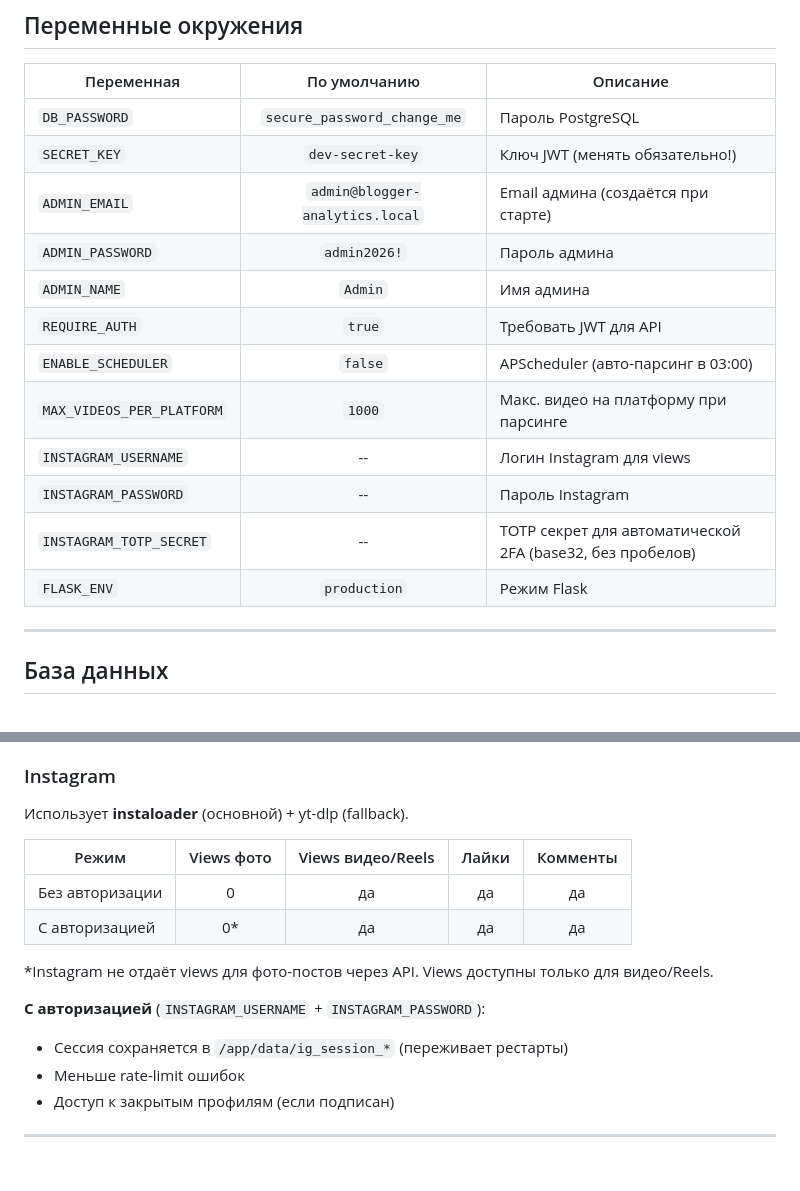
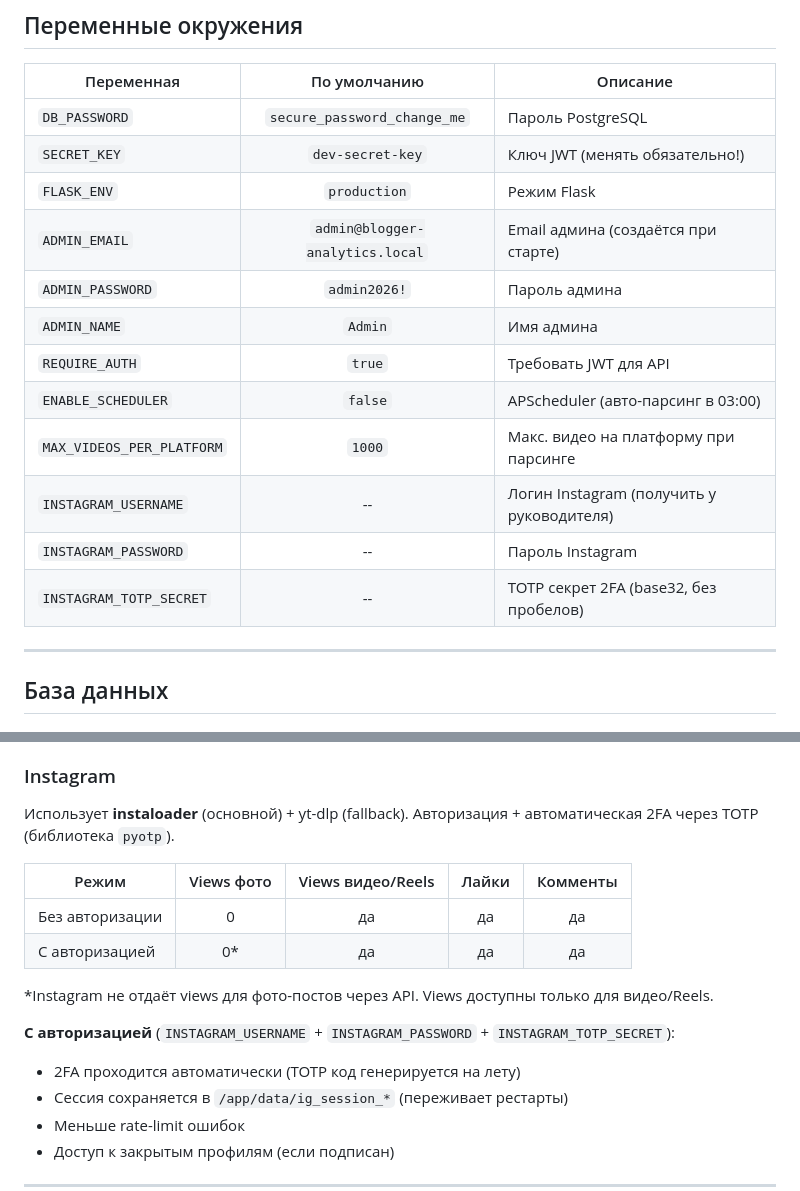
Before and after one commit to Makflait/parcing, a Markdown page: README.md, 2 parts joined by grey strips. GitHub-like rendering; blank space fills up the shorter version.

```diff
--- a/README.md
+++ b/README.md
@@ -179,16 +222,16 @@ docker compose --profile production up -d
 |-----------|:------------:|----------|
 | `DB_PASSWORD` | `secure_password_change_me` | Пароль PostgreSQL |
 | `SECRET_KEY` | `dev-secret-key` | Ключ JWT (менять обязательно!) |
+| `FLASK_ENV` | `production` | Режим Flask |
 | `ADMIN_EMAIL` | `admin@blogger-analytics.local` | Email админа (создаётся при старте) |
 | `ADMIN_PASSWORD` | `admin2026!` | Пароль админа |
 | `ADMIN_NAME` | `Admin` | Имя админа |
 | `REQUIRE_AUTH` | `true` | Требовать JWT для API |
 | `ENABLE_SCHEDULER` | `false` | APScheduler (авто-парсинг в 03:00) |
 | `MAX_VIDEOS_PER_PLATFORM` | `1000` | Макс. видео на платформу при парсинге |
-| `INSTAGRAM_USERNAME` | -- | Логин Instagram для views |
+| `INSTAGRAM_USERNAME` | -- | Логин Instagram (получить у руководителя) |
 | `INSTAGRAM_PASSWORD` | -- | Пароль Instagram |
-| `INSTAGRAM_TOTP_SECRET` | -- | TOTP секрет для автоматической 2FA (base32, без пробелов) |
-| `FLASK_ENV` | `production` | Режим Flask |
+| `INSTAGRAM_TOTP_SECRET` | -- | TOTP секрет 2FA (base32, без пробелов) |
 
 ---
 
@@ -228,6 +271,7 @@ docker exec -i blogger_db psql -U blogger_user blogger_analytics < backup.sql
 
 ### Instagram
 Использует **instaloader** (основной) + yt-dlp (fallback).
+Авторизация + автоматическая 2FA через TOTP (библиотека `pyotp`).
 
 | Режим | Views фото | Views видео/Reels | Лайки | Комменты |
 |-------|:----------:|:-----------------:|:-----:|:--------:|
@@ -236,7 +280,8 @@ docker exec -i blogger_db psql -U blogger_user blogger_analytics < backup.sql
 
 *Instagram не отдаёт views для фото-постов через API. Views доступны только для видео/Reels.
 
-**С авторизацией** (`INSTAGRAM_USERNAME` + `INSTAGRAM_PASSWORD`):
+**С авторизацией** (`INSTAGRAM_USERNAME` + `INSTAGRAM_PASSWORD` + `INSTAGRAM_TOTP_SECRET`):
+- 2FA проходится автоматически (TOTP код генерируется на лету)
 - Сессия сохраняется в `/app/data/ig_session_*` (переживает рестарты)
 - Меньше rate-limit ошибок
 - Доступ к закрытым профилям (если подписан)
```
Also changed, not shown: other parts of README.md (+67 -18 lines).
